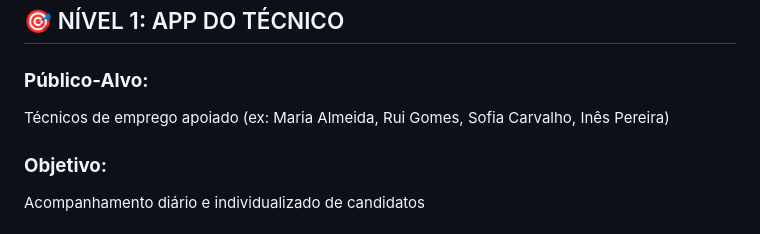
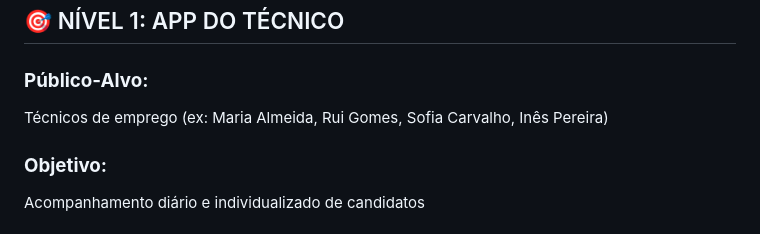
Before and after one commit to eban-prog/bi4impact, a Markdown page: Documentacao3niveis.md, the part around the change. Rendered like a GitHub page.

Commit message:
Update Documentacao3niveis.md
A pedido da APEA

```diff
--- a/Documentacao3niveis.md
+++ b/Documentacao3niveis.md
@@ -21,7 +21,7 @@ Visão agregada inter-organizacional de Lisboa
 ## 🎯 NÍVEL 1: APP DO TÉCNICO
 
 ### **Público-Alvo:**
-Técnicos de emprego apoiado (ex: Maria Almeida, Rui Gomes, Sofia Carvalho, Inês Pereira)
+Técnicos de emprego (ex: Maria Almeida, Rui Gomes, Sofia Carvalho, Inês Pereira)
 
 ### **Objetivo:**
 Acompanhamento diário e individualizado de candidatos
```
